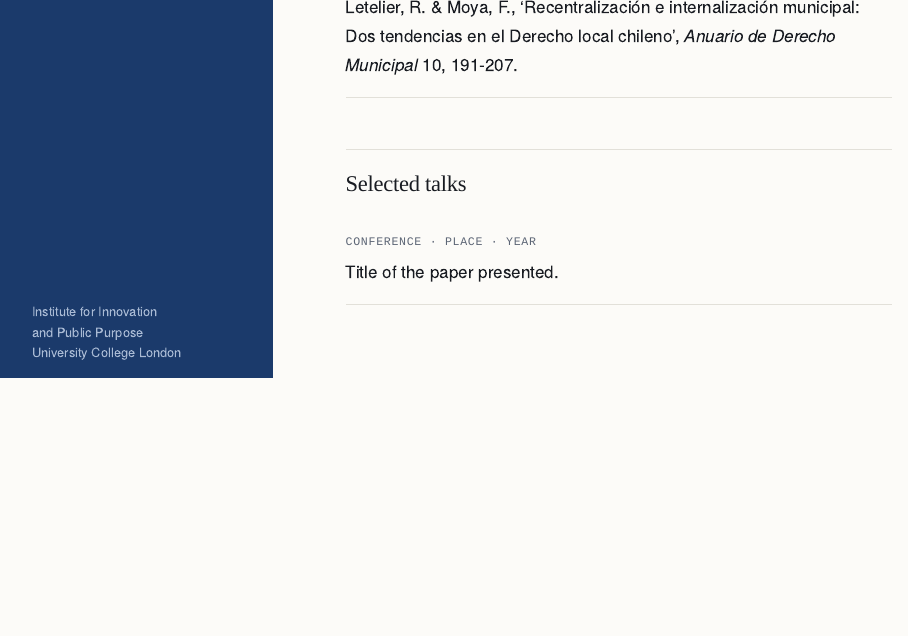
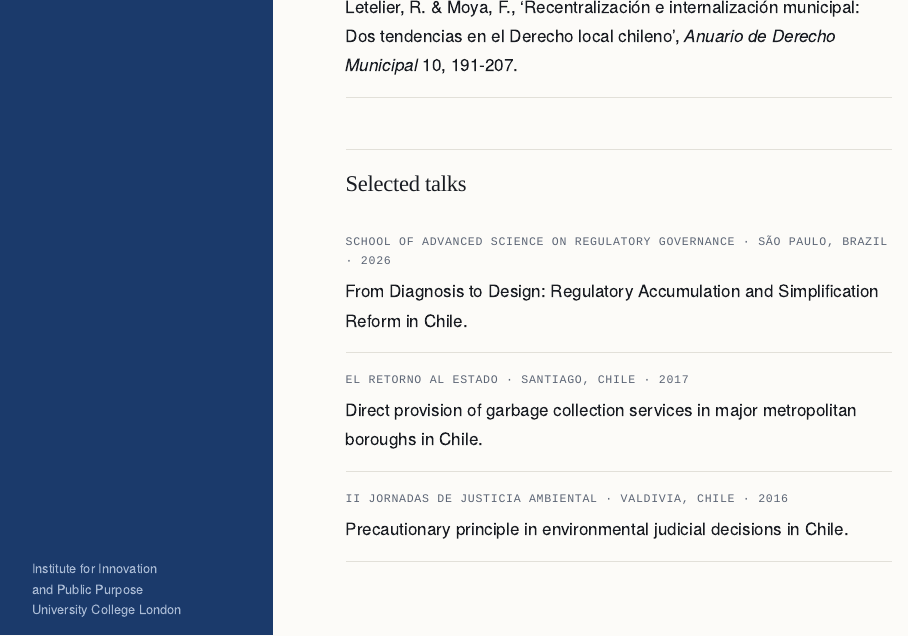
Before and after one commit to franciscamoyamarchi/franciscamoyamarchi.github.io, an R Markdown document (research.Rmd): the page in a window 1100 px wide, from 2290 px down. Rendered offline with R 4.5, knitr and Pandoc, with nearby package versions.

Commit message:
Research: completar seccion Selected talks

```diff
--- a/research.Rmd
+++ b/research.Rmd
@@ -104,7 +104,19 @@ constraints that bear on them.
 
 ::: {.entries}
 - ::: {.meta}
-  Conference · Place · Year
+  School of Advanced Science on Regulatory Governance · São Paulo, Brazil · 2026
   :::
-  Title of the paper presented.
+  From Diagnosis to Design: Regulatory Accumulation and Simplification Reform
+  in Chile.
+
+- ::: {.meta}
+  El retorno al Estado · Santiago, Chile · 2017
+  :::
+  Direct provision of garbage collection services in major metropolitan
+  boroughs in Chile.
+
+- ::: {.meta}
+  II Jornadas de Justicia Ambiental · Valdivia, Chile · 2016
+  :::
+  Precautionary principle in environmental judicial decisions in Chile.
 :::
```
Also changed, not shown: 1 other file.
